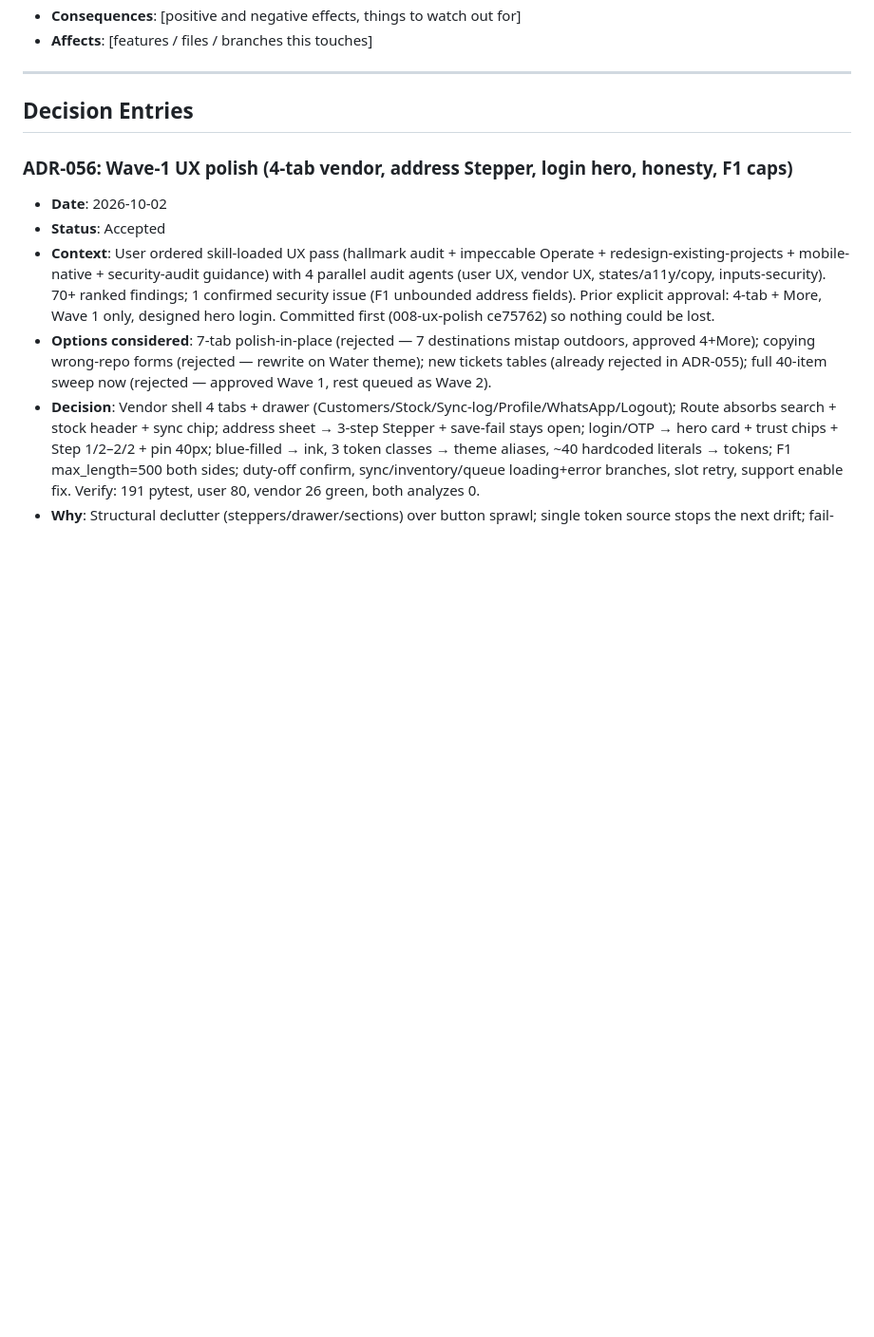
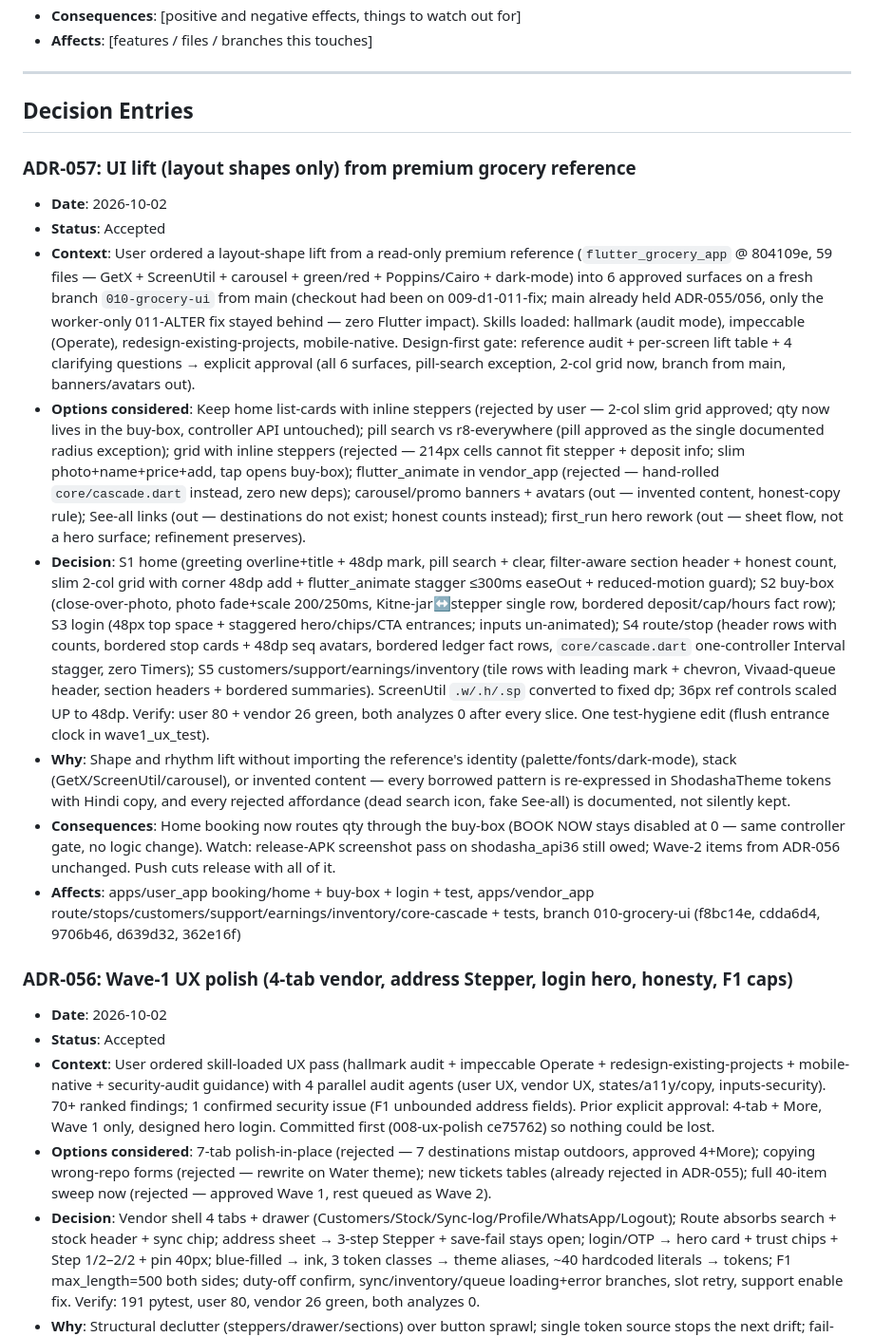
Before and after one commit to aadityathakur452007/water, a Markdown page: context/decision.md, the part around one of its changes. Shown at 95% size. GitHub-like rendering; blank space fills up the shorter version.

Commit message:
docs(context): ADR-057 UI lift + tracker + flow sync
Branch 010-grocery-ui: 5 layout-lift slices green (user 80, vendor 26, analyzes 0). Pill-search r28 logged as the single approved radius exception.

```diff
--- a/context/decision.md
+++ b/context/decision.md
@@ -111,6 +112,16 @@
 ---
 
 ## Decision Entries
+
+### ADR-057: UI lift (layout shapes only) from premium grocery reference
+- **Date**: 2026-10-02
+- **Status**: Accepted
+- **Context**: User ordered a layout-shape lift from a read-only premium reference (`flutter_grocery_app` @ 804109e, 59 files — GetX + ScreenUtil + carousel + green/red + Poppins/Cairo + dark-mode) into 6 approved surfaces on a fresh branch `010-grocery-ui` from main (checkout had been on 009-d1-011-fix; main already held ADR-055/056, only the worker-only 011-ALTER fix stayed behind — zero Flutter impact). Skills loaded: hallmark (audit mode), impeccable (Operate), redesign-existing-projects, mobile-native. Design-first gate: reference audit + per-screen lift table + 4 clarifying questions → explicit approval (all 6 surfaces, pill-search exception, 2-col grid now, branch from main, banners/avatars out).
+- **Options considered**: Keep home list-cards with inline steppers (rejected by user — 2-col slim grid approved; qty now lives in the buy-box, controller API untouched); pill search vs r8-everywhere (pill approved as the single documented radius exception); grid with inline steppers (rejected — 214px cells cannot fit stepper + deposit info; slim photo+name+price+add, tap opens buy-box); flutter_animate in vendor_app (rejected — hand-rolled `core/cascade.dart` instead, zero new deps); carousel/promo banners + avatars (out — invented content, honest-copy rule); See-all links (out — destinations do not exist; honest counts instead); first_run hero rework (out — sheet flow, not a hero surface; refinement preserves).
+- **Decision**: S1 home (greeting overline+title + 48dp mark, pill search + clear, filter-aware section header + honest count, slim 2-col grid with corner 48dp add + flutter_animate stagger ≤300ms easeOut + reduced-motion guard); S2 buy-box (close-over-photo, photo fade+scale 200/250ms, Kitne-jar↔stepper single row, bordered deposit/cap/hours fact row); S3 login (48px top space + staggered hero/chips/CTA entrances; inputs un-animated); S4 route/stop (header rows with counts, bordered stop cards + 48dp seq avatars, bordered ledger fact rows, `core/cascade.dart` one-controller Interval stagger, zero Timers); S5 customers/support/earnings/inventory (tile rows with leading mark + chevron, Vivaad-queue header, section headers + bordered summaries). ScreenUtil `.w/.h/.sp` converted to fixed dp; 36px ref controls scaled UP to 48dp. Verify: user 80 + vendor 26 green, both analyzes 0 after every slice. One test-hygiene edit (flush entrance clock in wave1_ux_test).
+- **Why**: Shape and rhythm lift without importing the reference's identity (palette/fonts/dark-mode), stack (GetX/ScreenUtil/carousel), or invented content — every borrowed pattern is re-expressed in ShodashaTheme tokens with Hindi copy, and every rejected affordance (dead search icon, fake See-all) is documented, not silently kept.
+- **Consequences**: Home booking now routes qty through the buy-box (BOOK NOW stays disabled at 0 — same controller gate, no logic change). Watch: release-APK screenshot pass on shodasha_api36 still owed; Wave-2 items from ADR-056 unchanged. Push cuts release with all of it.
+- **Affects**: apps/user_app booking/home + buy-box + login + test, apps/vendor_app route/stops/customers/support/earnings/inventory/core-cascade + tests, branch 010-grocery-ui (f8bc14e, cdda6d4, 9706b46, d639d32, 362e16f)
 
 ### ADR-056: Wave-1 UX polish (4-tab vendor, address Stepper, login hero, honesty, F1 caps)
 - **Date**: 2026-10-02
```
Also changed, not shown: other parts of context/decision.md (+1 -0 lines), context/flow.md (+25 -0 lines), context/progress-tracker.md (+1 -0 lines).
